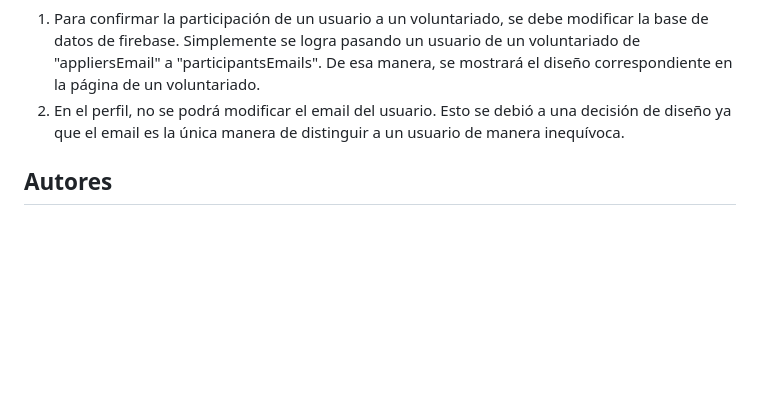
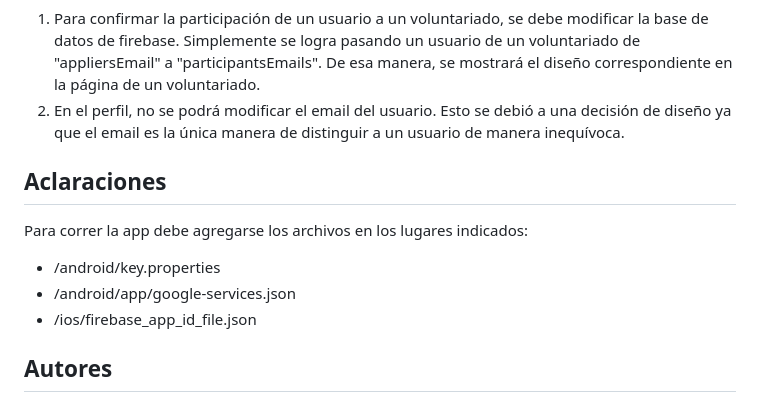
Before and after one commit to gprinc/flutter-tp-1c-2023, a Markdown page: README.md, the part around the change. Drawn GitHub-style; blank space fills up the shorter version.

```diff
--- a/README.md
+++ b/README.md
@@ -97,6 +97,16 @@ Si bien las funcionalidades mencionadas anteriormente con respecto a las notific
 1) Para confirmar la participación de un usuario a un voluntariado, se debe modificar la base de datos de firebase. Simplemente se logra pasando un usuario de un voluntariado de "appliersEmail" a "participantsEmails". De esa manera, se mostrará el diseño correspondiente en la página de un voluntariado.
 2) En el perfil, no se podrá modificar el email del usuario. Esto se debió a una decisión de diseño ya que el email es la única manera de distinguir a un usuario de manera inequívoca.
 
+## Aclaraciones
+
+Para correr la app debe agregarse los archivos en los lugares indicados:
+
+
+- /android/key.properties
+- /android/app/google-services.json
+- /ios/firebase_app_id_file.json
+
+
 ## Autores
 
 - [@maanuluque](https://github.com/maanuluque)
```
